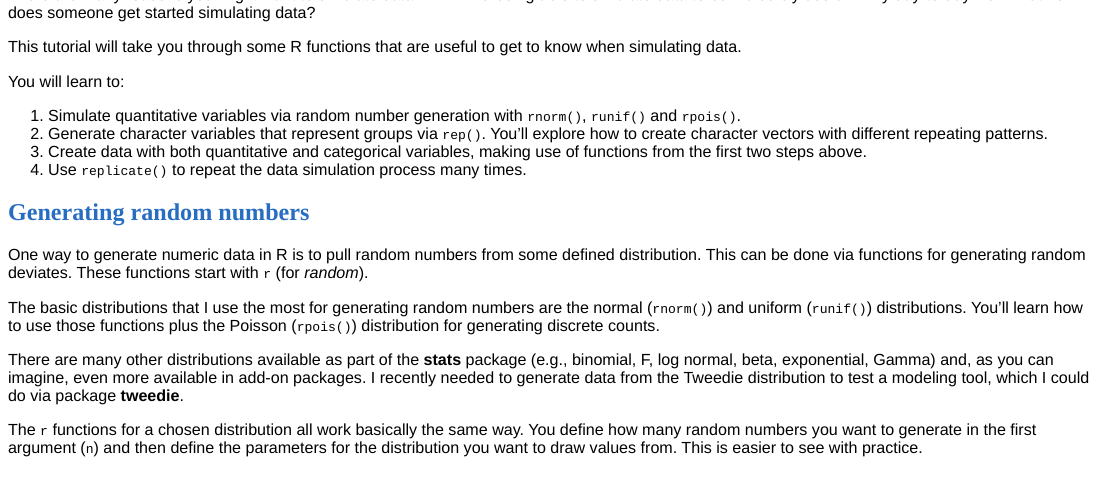
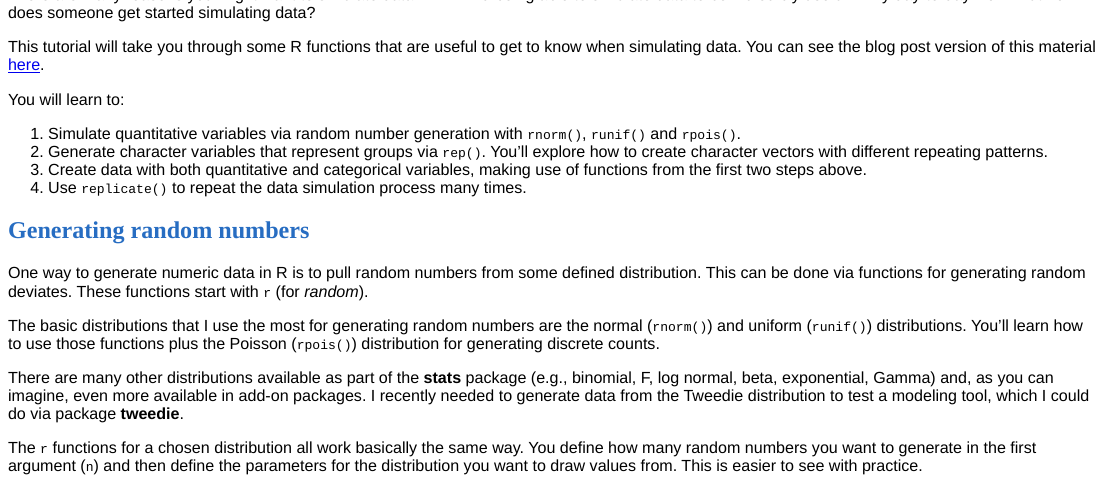
Before and after one commit to aosmith16/simulation-helper-functions, an R Markdown document (tutorial/tutorial_simulation_helper_functions.Rmd): the page in a window 1100 px wide, from 120 px down. The pictures show the output file tutorial/tutorial_simulation_helper_functions.html that the author committed with the source, opened offline.

Commit message:
Add link to blog in tutorial

```diff
--- a/tutorial/tutorial_simulation_helper_functions.Rmd
+++ b/tutorial/tutorial_simulation_helper_functions.Rmd
@@ -25,7 +25,7 @@ knitr::include_graphics(path = "https://raw.githubusercontent.com/aosmith16/r-ba
 
 There are many reasons you might want to simulate data in R.  I find being able to simulate data to be incredibly useful in my day-to-day work.  But how does someone get started simulating data?
 
-This tutorial will take you through some R functions that are useful to get to know when simulating data.
+This tutorial will take you through some R functions that are useful to get to know when simulating data.  You can see the blog post version of this material [here](https://aosmith.rbind.io/2018/08/29/getting-started-simulating-data/).
 
 You will learn to:
 
```
Also changed, not shown: tutorial/tutorial_simulation_helper_functions.html.
